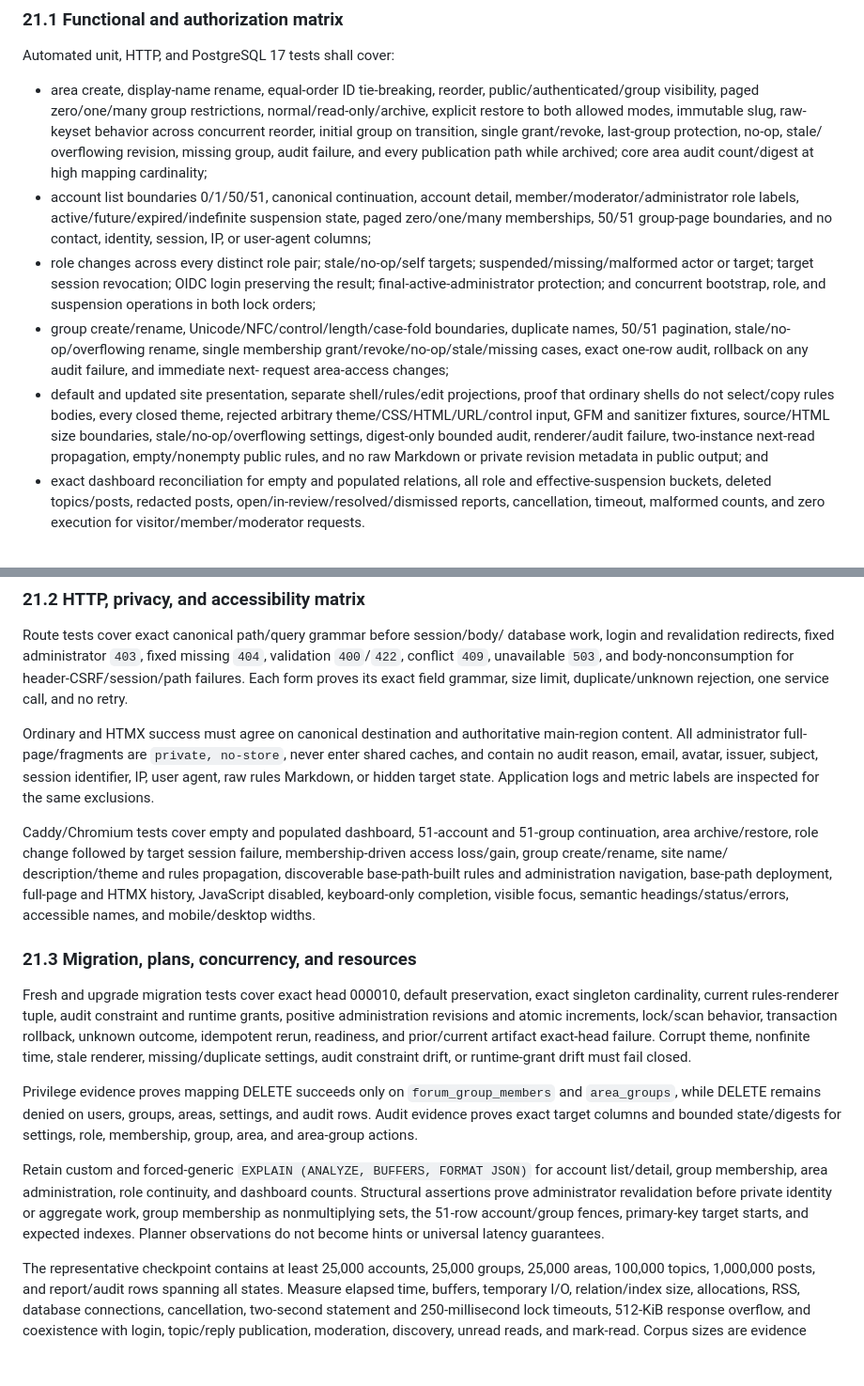
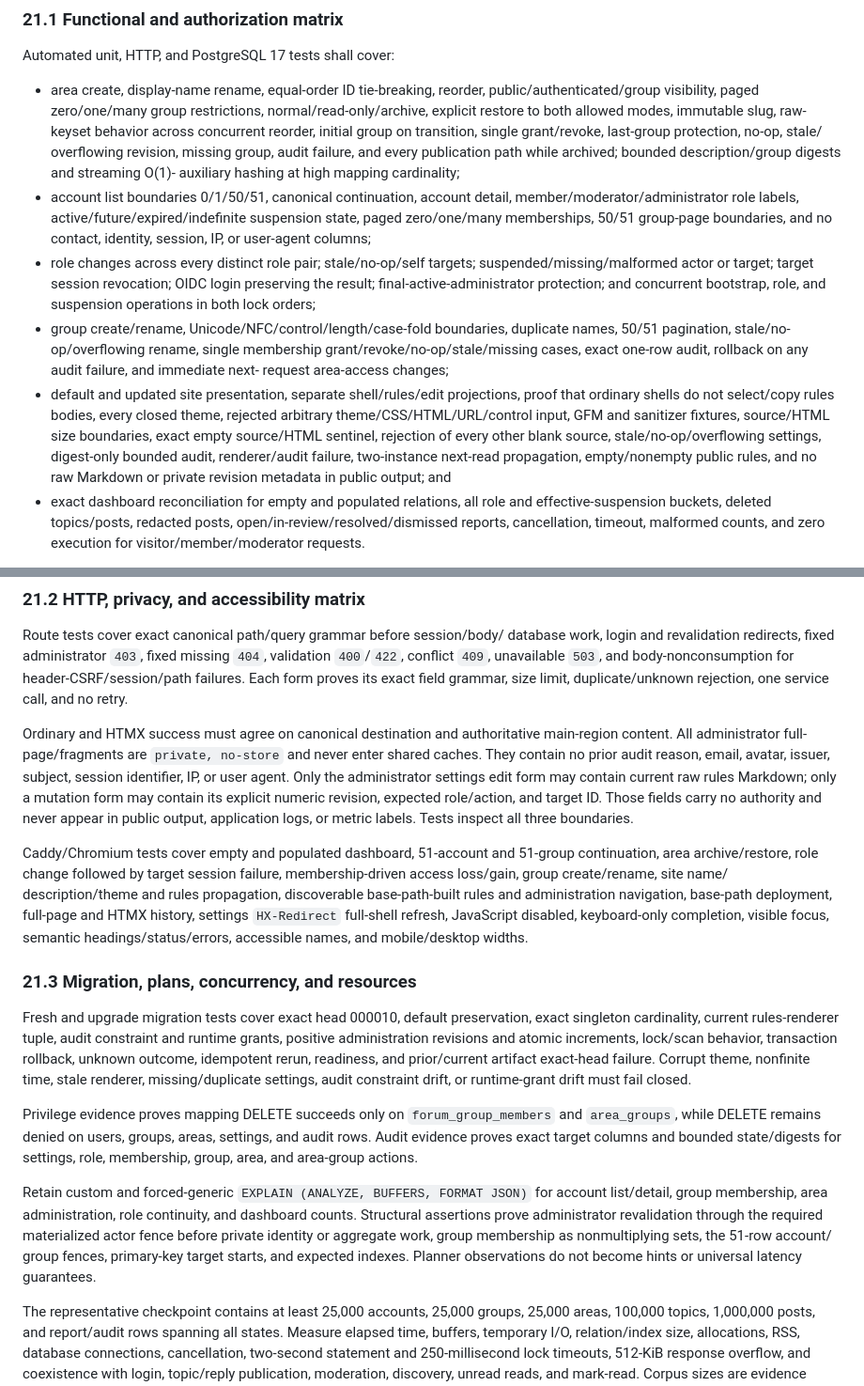
Before and after one commit to gotthboard/gotth-bb, a Markdown page: docs/verification.md, 2 parts joined by grey strips. Shown at 94% size. GitHub-like rendering; blank space fills up the shorter version.

```diff
--- a/docs/verification.md
+++ b/docs/verification.md
@@ -910,7 +910,8 @@ Automated unit, HTTP, and PostgreSQL 17 tests shall cover:
   slug, raw-keyset behavior across concurrent reorder, initial group on
   transition, single grant/revoke, last-group protection, no-op, stale/
   overflowing revision, missing group, audit failure, and every publication
-  path while archived; core area audit count/digest at high mapping cardinality;
+  path while archived; bounded description/group digests and streaming O(1)-
+  auxiliary hashing at high mapping cardinality;
 - account list boundaries 0/1/50/51, canonical continuation, account detail,
   member/moderator/administrator role labels, active/future/expired/indefinite
   suspension state, paged zero/one/many memberships, 50/51 group-page
@@ -928,7 +929,8 @@ Automated unit, HTTP, and PostgreSQL 17 tests shall cover:
   proof that ordinary shells do not select/copy rules bodies, every closed
   theme, rejected arbitrary theme/CSS/HTML/URL/control input, GFM and sanitizer
   fixtures, source/HTML size
-  boundaries, stale/no-op/overflowing settings, digest-only bounded audit,
+  boundaries, exact empty source/HTML sentinel, rejection of every other blank
+  source, stale/no-op/overflowing settings, digest-only bounded audit,
   renderer/audit failure, two-instance next-read propagation, empty/nonempty
   public rules, and no raw Markdown or private
   revision metadata in public output; and
@@ -954,17 +956,21 @@ call, and no retry.
 
 Ordinary and HTMX success must agree on canonical destination and authoritative
 main-region content. All administrator full-page/fragments are
-`private, no-store`, never enter shared caches, and contain no audit reason,
-email, avatar, issuer, subject, session identifier, IP, user agent, raw rules
-Markdown, or hidden target state. Application logs and metric labels are
-inspected for the same exclusions.
+`private, no-store` and never enter shared caches. They contain no prior audit
+reason, email, avatar, issuer, subject, session identifier, IP, or user agent.
+Only the administrator settings edit form may contain current raw rules
+Markdown; only a mutation form may contain its explicit numeric revision,
+expected role/action, and target ID. Those fields carry no authority and never
+appear in public output, application logs, or metric labels. Tests inspect all
+three boundaries.
 
 Caddy/Chromium tests cover empty and populated dashboard, 51-account and
 51-group continuation, area archive/restore, role change followed by target session
 failure, membership-driven access loss/gain, group create/rename, site name/
 description/theme and rules propagation, discoverable base-path-built rules and
 administration navigation, base-path deployment, full-page and
-HTMX history, JavaScript disabled, keyboard-only completion, visible focus,
+HTMX history, settings `HX-Redirect` full-shell refresh, JavaScript disabled,
+keyboard-only completion, visible focus,
 semantic headings/status/errors, accessible names, and mobile/desktop widths.
 
 ### 21.3 Migration, plans, concurrency, and resources
@@ -986,8 +992,9 @@ and area-group actions.
 Retain custom and forced-generic `EXPLAIN (ANALYZE, BUFFERS, FORMAT JSON)` for
 account list/detail, group membership, area administration, role continuity,
 and dashboard counts. Structural assertions prove administrator revalidation
-before private identity or aggregate work, group membership as nonmultiplying
-sets, the 51-row account/group fences, primary-key target starts, and expected indexes.
+through the required materialized actor fence before private identity or
+aggregate work, group membership as nonmultiplying sets, the 51-row account/
+group fences, primary-key target starts, and expected indexes.
 Planner observations do not become hints or universal latency guarantees.
 
 The representative checkpoint contains at least 25,000 accounts, 25,000 groups,
```
Also changed, not shown: docs/architecture.md (+8 -3 lines), docs/implementation-spec.md (+36 -13 lines).
